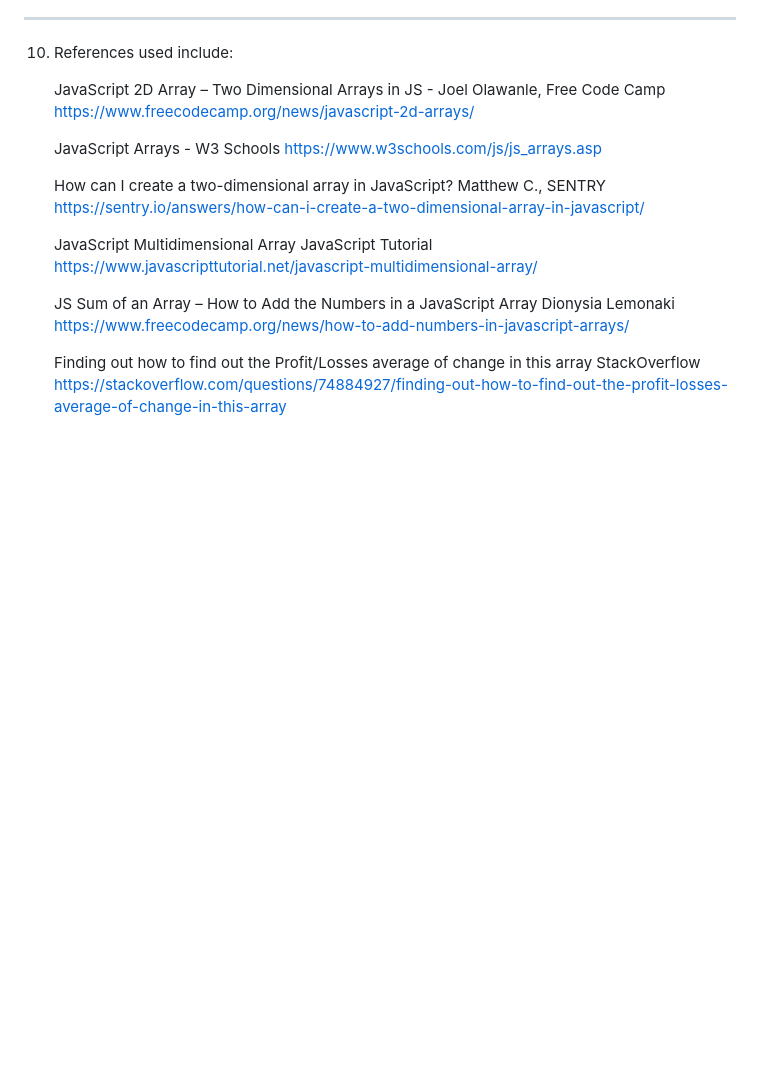
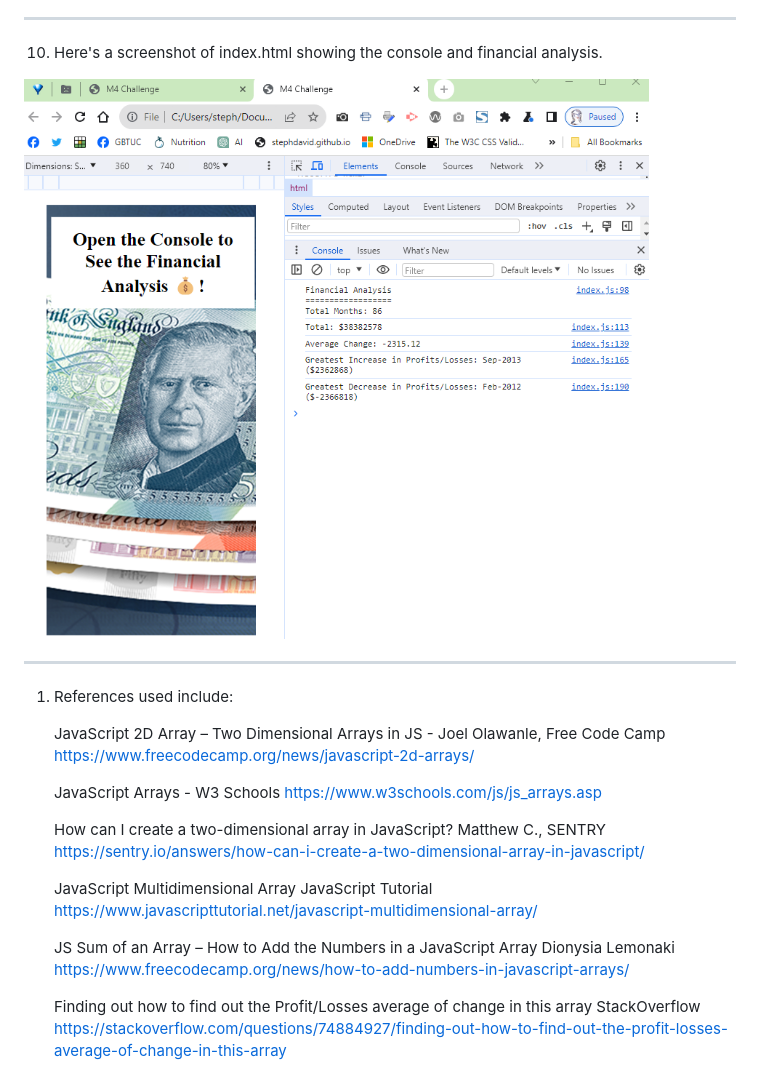
Before and after one commit to stephdavid/Console-Finances, a Markdown page: README.md, the part around the change. Rendered like a GitHub page; pictures changed too: screenshot.png (added); blank space fills up the shorter version.

Commit message:
Adjustments to the html page and inclusion of a screenshot of that page and console display of the financial analysis

```diff
--- a/README.md
+++ b/README.md
@@ -90,7 +90,13 @@
 
 ---
 
-10. References used include:
+10. Here's a screenshot of index.html showing the console and financial analysis.
+
+![Screemshot ](screenshot.png)
+
+---
+
+1.  References used include:
 
     JavaScript 2D Array – Two Dimensional Arrays in JS - Joel Olawanle, Free Code Camp
     https://www.freecodecamp.org/news/javascript-2d-arrays/
```
Also changed, not shown: 3 other files.
